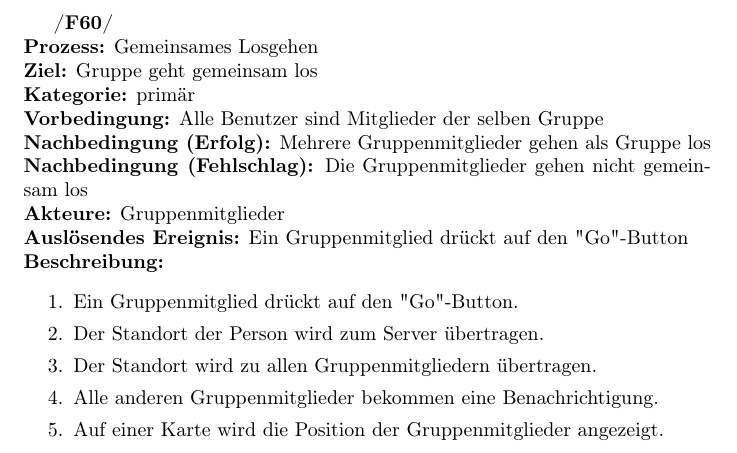
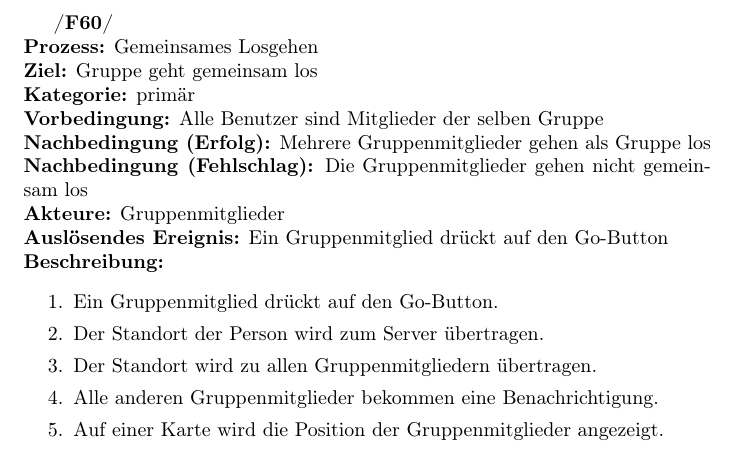
Before and after one commit to rethesa/pse-android-go, a LaTeX document (Pflichtenheft/F60_gemeinsames_losgehen.tex): part of the page, cut so that both start at the same text. Compiled offline with pdfLaTeX.

Commit message:
F60 Gemeinsames Losgehen: removed quotes around "Go"-Button; removed TODO

```diff
--- a/Pflichtenheft/F60_gemeinsames_losgehen.tex
+++ b/Pflichtenheft/F60_gemeinsames_losgehen.tex
@@ -13,12 +13,11 @@
 \textbf{Nachbedingung (Erfolg):} Mehrere Gruppenmitglieder gehen als Gruppe los\\
 \textbf{Nachbedingung (Fehlschlag):} Die Gruppenmitglieder gehen nicht gemeinsam los\\
 \textbf{Akteure:} Gruppenmitglieder \\
-% TODO Go-Button schon zu GUI-/Implementierungs-spezifisch?
-\textbf{Auslösendes Ereignis:} Ein Gruppenmitglied drückt auf den "Go"-Button\\
+\textbf{Auslösendes Ereignis:} Ein Gruppenmitglied drückt auf den Go-Button\\
 \textbf{Beschreibung:}
 \begin{enumerate}
 \setlength{\itemsep}{0pt}
-\item Ein Gruppenmitglied drückt auf den "Go"-Button.
+\item Ein Gruppenmitglied drückt auf den Go-Button.
 \item Der Standort der Person wird zum Server übertragen.
 \item Der Standort wird zu allen Gruppenmitgliedern übertragen.
 \item Alle anderen Gruppenmitglieder bekommen eine Benachrichtigung.
```
